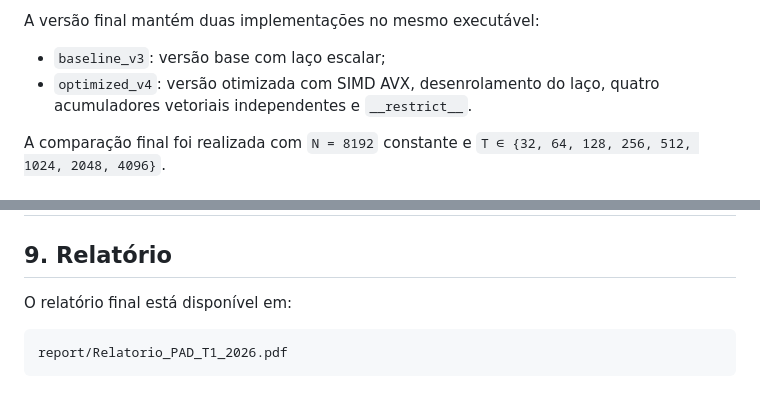
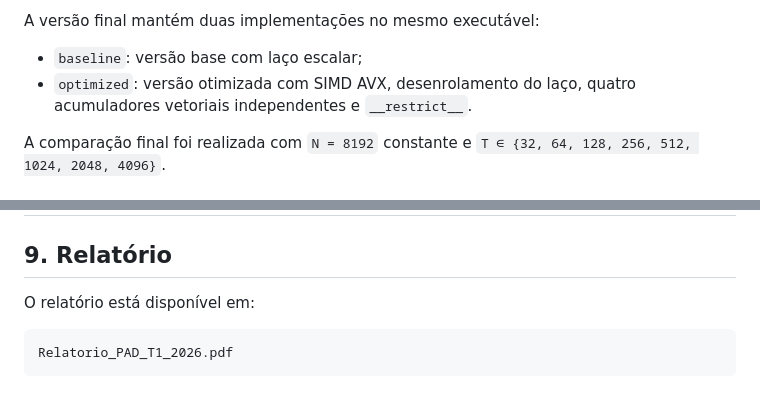
Before and after one commit to xavierpaulino/t1-pad2026-aquecimento-vector-distancia, a Markdown page: README.md, 2 parts joined by grey strips. GitHub-like rendering.

````diff
--- a/README.md
+++ b/README.md
@@ -12,8 +12,8 @@ para todos os vetores do conjunto. A região cronometrada contém exclusivamente
 
 A versão final mantém duas implementações no mesmo executável:
 
-- `baseline_v3`: versão base com laço escalar;
-- `optimized_v4`: versão otimizada com SIMD AVX, desenrolamento do laço, quatro acumuladores vetoriais independentes e `__restrict__`.
+- `baseline`: versão base com laço escalar;
+- `optimized`: versão otimizada com SIMD AVX, desenrolamento do laço, quatro acumuladores vetoriais independentes e `__restrict__`.
 
 A comparação final foi realizada com `N = 8192` constante e `T ∈ {32, 64, 128, 256, 512, 1024, 2048, 4096}`.
 
@@ -147,8 +147,8 @@ A versão otimizada foi mais rápida em todos os tamanhos avaliados. O fator de
 
 ## 9. Relatório
 
-O relatório final está disponível em:
+O relatório está disponível em:
 
 ```text
-report/Relatorio_PAD_T1_2026.pdf
+Relatorio_PAD_T1_2026.pdf
 ```
````
